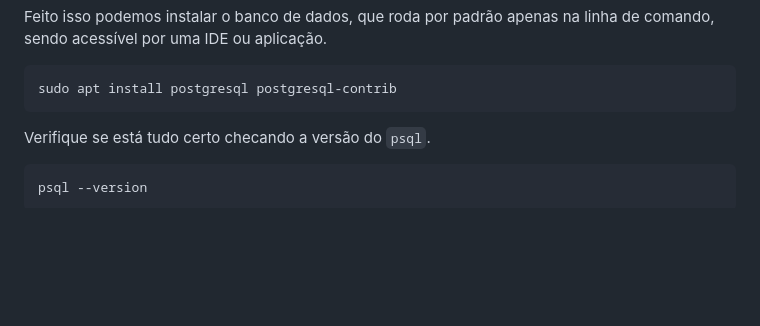
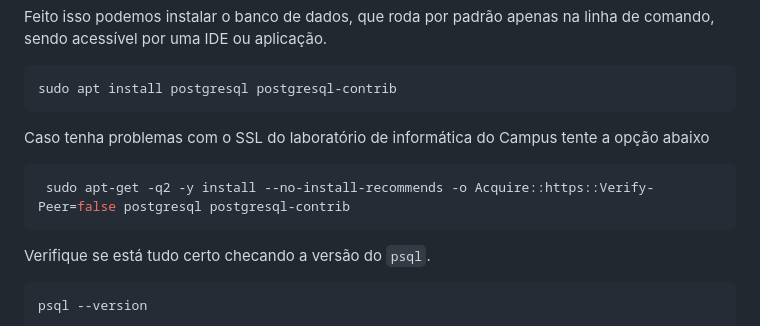
Before and after one commit to cp2-dc-info-projeto-final/hora-certa, a Markdown page: src/api/README.md, the part around the change. Drawn GitHub-style; blank space fills up the shorter version.

Commit message:
Contornando problema ssl do labcaxias

````diff
--- a/src/api/README.md
+++ b/src/api/README.md
@@ -21,6 +21,13 @@ Feito isso podemos instalar o banco de dados, que roda por padrão apenas na lin
 ```bash
 sudo apt install postgresql postgresql-contrib
 ```
+
+Caso tenha problemas com o SSL do laboratório de informática do Campus tente a opção abaixo
+
+```bash
+ sudo apt-get -q2 -y install --no-install-recommends -o Acquire::https::Verify-Peer=false postgresql postgresql-contrib
+```
+
 
 Verifique se está tudo certo checando a versão do `psql`.
 
````
